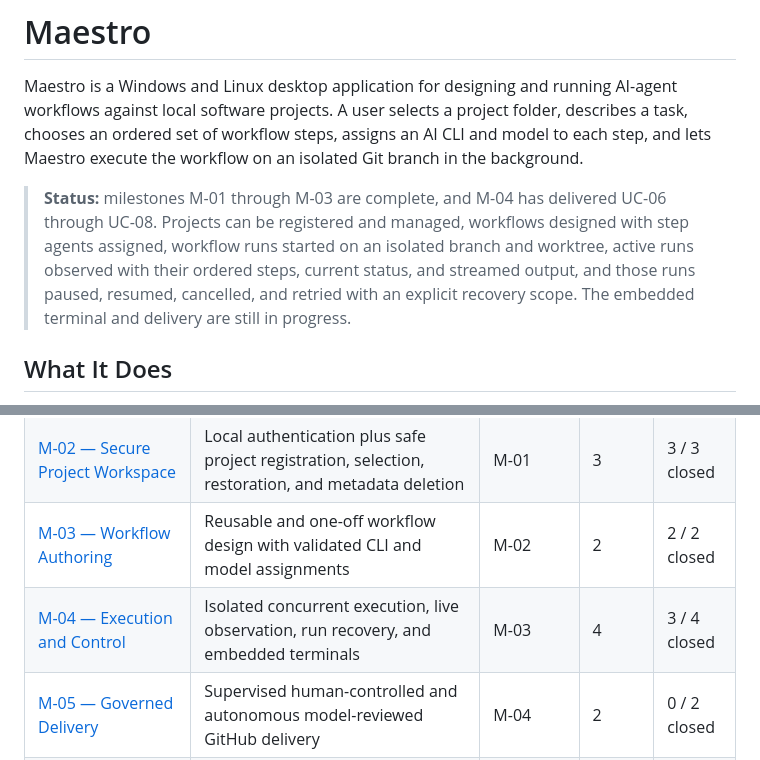
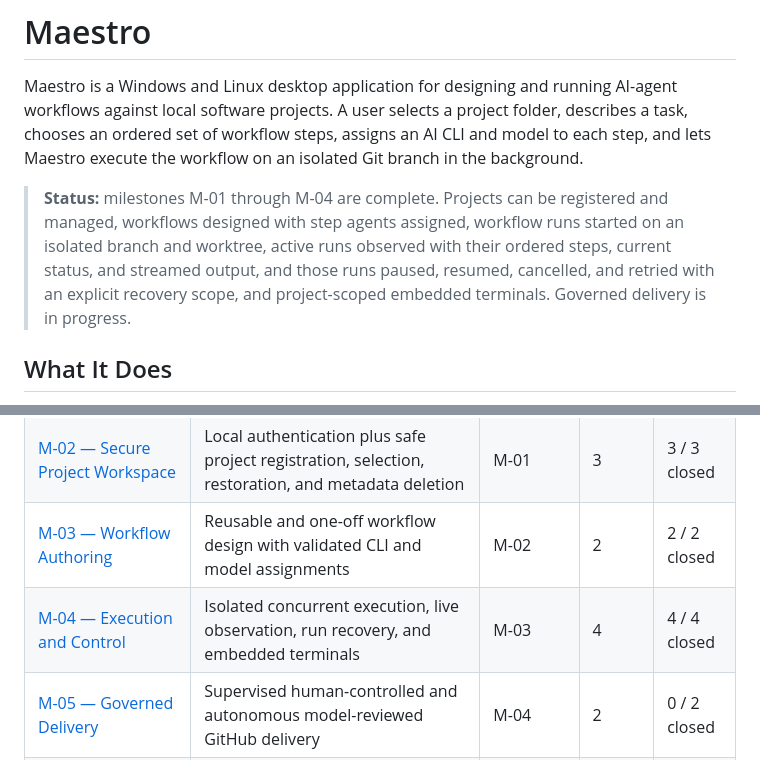
Before and after one commit to artur-rios/maestro, a Markdown page: README.md, 2 parts joined by grey strips. Rendered like a GitHub page.

```diff
--- a/README.md
+++ b/README.md
@@ -5,13 +5,11 @@ local software projects. A user selects a project folder, describes a task, choo
 steps, assigns an AI CLI and model to each step, and lets Maestro execute the workflow on an isolated Git
 branch in the background.
 
-> **Status:** milestones M-01 through M-03 are complete, and M-04 has delivered
-> UC-06 through UC-08. Projects can be registered and managed, workflows designed
+> **Status:** milestones M-01 through M-04 are complete. Projects can be registered and managed, workflows designed
 > with step agents assigned, workflow runs started on an isolated branch and
 > worktree, active runs observed with their ordered steps, current status, and
 > streamed output, and those runs paused, resumed, cancelled, and retried with an
-> explicit recovery scope. The embedded terminal and delivery are still in
-> progress.
+> explicit recovery scope, and project-scoped embedded terminals. Governed delivery is in progress.
 
 ## What It Does
 
@@ -100,7 +98,7 @@ alternative flows, traced requirements, and meaningful resilience boundaries bef
 | [M-01 — Foundation](https://github.com/artur-rios/maestro/milestone/1) | Layered scaffold, persistence, adapters, configuration, tests, CI, packaging, and signed-release foundation covering IR-01 through IR-15 | — | 1 | 1 / 1 closed |
 | [M-02 — Secure Project Workspace](https://github.com/artur-rios/maestro/milestone/2) | Local authentication plus safe project registration, selection, restoration, and metadata deletion | M-01 | 3 | 3 / 3 closed |
 | [M-03 — Workflow Authoring](https://github.com/artur-rios/maestro/milestone/3) | Reusable and one-off workflow design with validated CLI and model assignments | M-02 | 2 | 2 / 2 closed |
-| [M-04 — Execution and Control](https://github.com/artur-rios/maestro/milestone/4) | Isolated concurrent execution, live observation, run recovery, and embedded terminals | M-03 | 4 | 3 / 4 closed |
+| [M-04 — Execution and Control](https://github.com/artur-rios/maestro/milestone/4) | Isolated concurrent execution, live observation, run recovery, and embedded terminals | M-03 | 4 | 4 / 4 closed |
 | [M-05 — Governed Delivery](https://github.com/artur-rios/maestro/milestone/5) | Supervised human-controlled and autonomous model-reviewed GitHub delivery | M-04 | 2 | 0 / 2 closed |
 | [M-06 — History, Maintenance, and Updates](https://github.com/artur-rios/maestro/milestone/6) | Searchable evidence, auditing, retention, compaction, safe deletion, and verified application updates | M-05 | 3 | 0 / 3 closed |
 
```
Also changed, not shown: other parts of README.md (+1 -1 lines), docs/development/uc-09-verification.md (added, +53 -0 lines).
